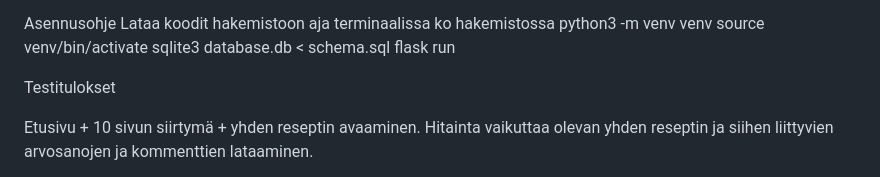
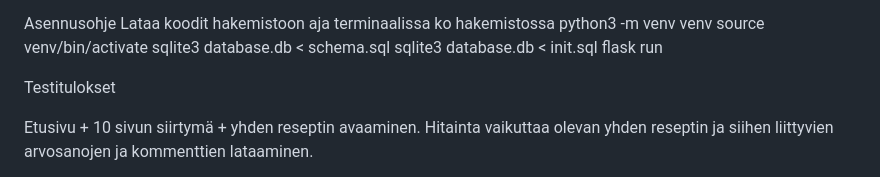
Before and after one commit to ville764/ruokareseptit, a Markdown page: README.md, the part around the change. Rendered like a GitHub page.

```diff
--- a/README.md
+++ b/README.md
@@ -18,6 +18,7 @@ aja terminaalissa ko hakemistossa
 python3 -m venv venv
 source venv/bin/activate
 sqlite3 database.db < schema.sql
+sqlite3 database.db < init.sql
 flask run
 
 
```
